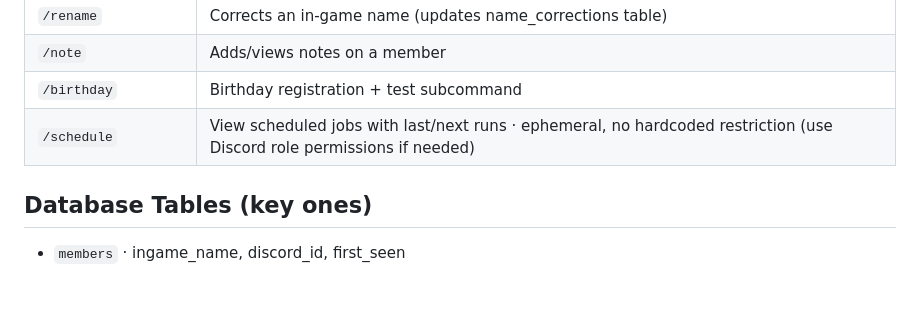
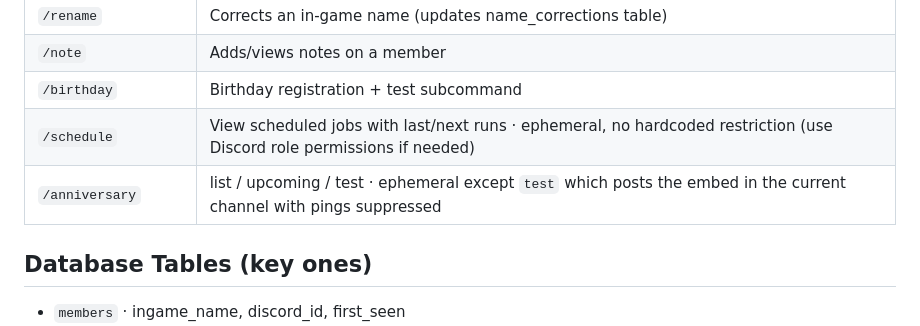
Before and after one commit to crysallis/MeerBot, a Markdown page: CLAUDE.md, the part around the change. Drawn GitHub-style; blank space fills up the shorter version.

```diff
--- a/CLAUDE.md
+++ b/CLAUDE.md
@@ -40,6 +40,7 @@ pm2 logs meerbot --lines 20 --nostream
 | `/note` | Adds/views notes on a member |
 | `/birthday` | Birthday registration + test subcommand |
 | `/schedule` | View scheduled jobs with last/next runs · ephemeral, no hardcoded restriction (use Discord role permissions if needed) |
+| `/anniversary` | list / upcoming / test · ephemeral except `test` which posts the embed in the current channel with pings suppressed |
 
 ## Database Tables (key ones)
 - `members` · ingame_name, discord_id, first_seen
```
Also changed, not shown: README.md (+3 -0 lines).
